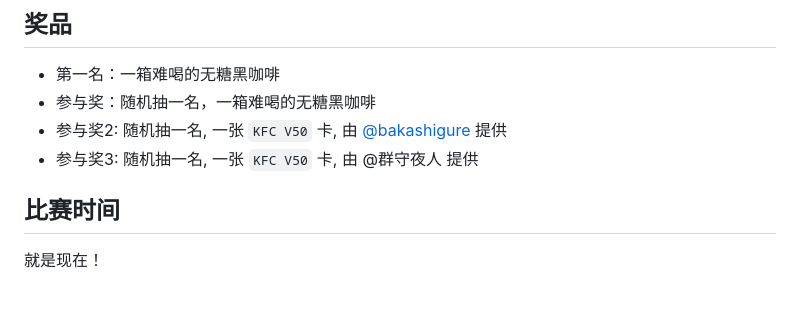
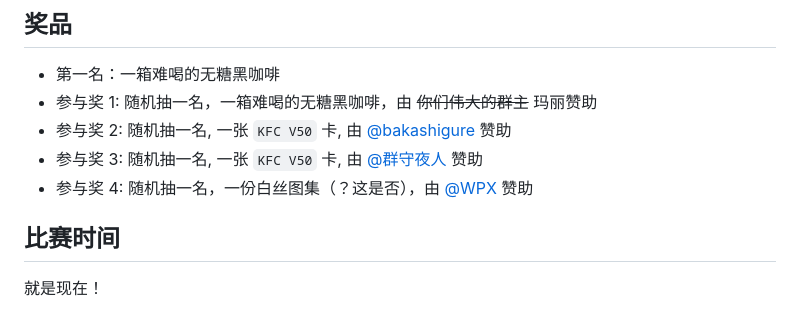
Before and after one commit to InvoluteHell/NineNineTable, a Markdown page: README.md, the part around the change. Rendered like a GitHub page.

```diff
--- a/README.md
+++ b/README.md
@@ -68,9 +68,10 @@
 ## 奖品
 
 - 第一名：一箱难喝的无糖黑咖啡
-- 参与奖：随机抽一名，一箱难喝的无糖黑咖啡
-- 参与奖2: 随机抽一名, 一张 `KFC V50` 卡, 由 [@bakashigure](bakashigure) 提供
-- 参与奖3: 随机抽一名, 一张 `KFC V50` 卡, 由 @群守夜人 提供
+- 参与奖 1: 随机抽一名，一箱难喝的无糖黑咖啡，由 ~~你们伟大的群主~~ 玛丽赞助
+- 参与奖 2: 随机抽一名, 一张 `KFC V50` 卡, 由 [@bakashigure](bakashigure) 赞助
+- 参与奖 3: 随机抽一名, 一张 `KFC V50` 卡, 由 [@群守夜人](https://github.com/nvkou) 赞助
+- 参与奖 4: 随机抽一名，一份白丝图集（？这是否），由 [@WPX](https://github.com/WWPXX233) 赞助
 
 ## 比赛时间
 
```
